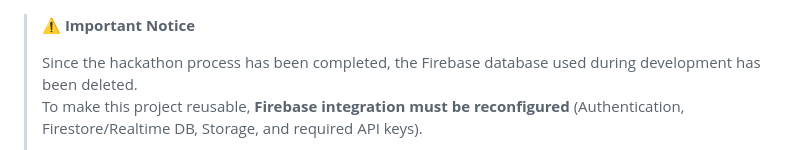
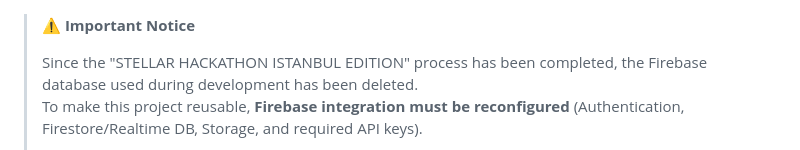
Before and after one commit to Mantis322/Gringotts-Wallet, a Markdown page: README.md, the part around the change. Drawn GitHub-style.

```diff
--- a/README.md
+++ b/README.md
@@ -1,6 +1,6 @@
 > ⚠️ **Important Notice**
 >
-> Since the hackathon process has been completed, the Firebase database used during development has been deleted.
+> Since the "STELLAR HACKATHON ISTANBUL EDITION" process has been completed, the Firebase database used during development has been deleted.
 > To make this project reusable, **Firebase integration must be reconfigured** (Authentication, Firestore/Realtime DB, Storage, and required API keys).
 >
 > Please update the Firebase configuration file (`firebase.json`) with your own project credentials before running the application.
```
